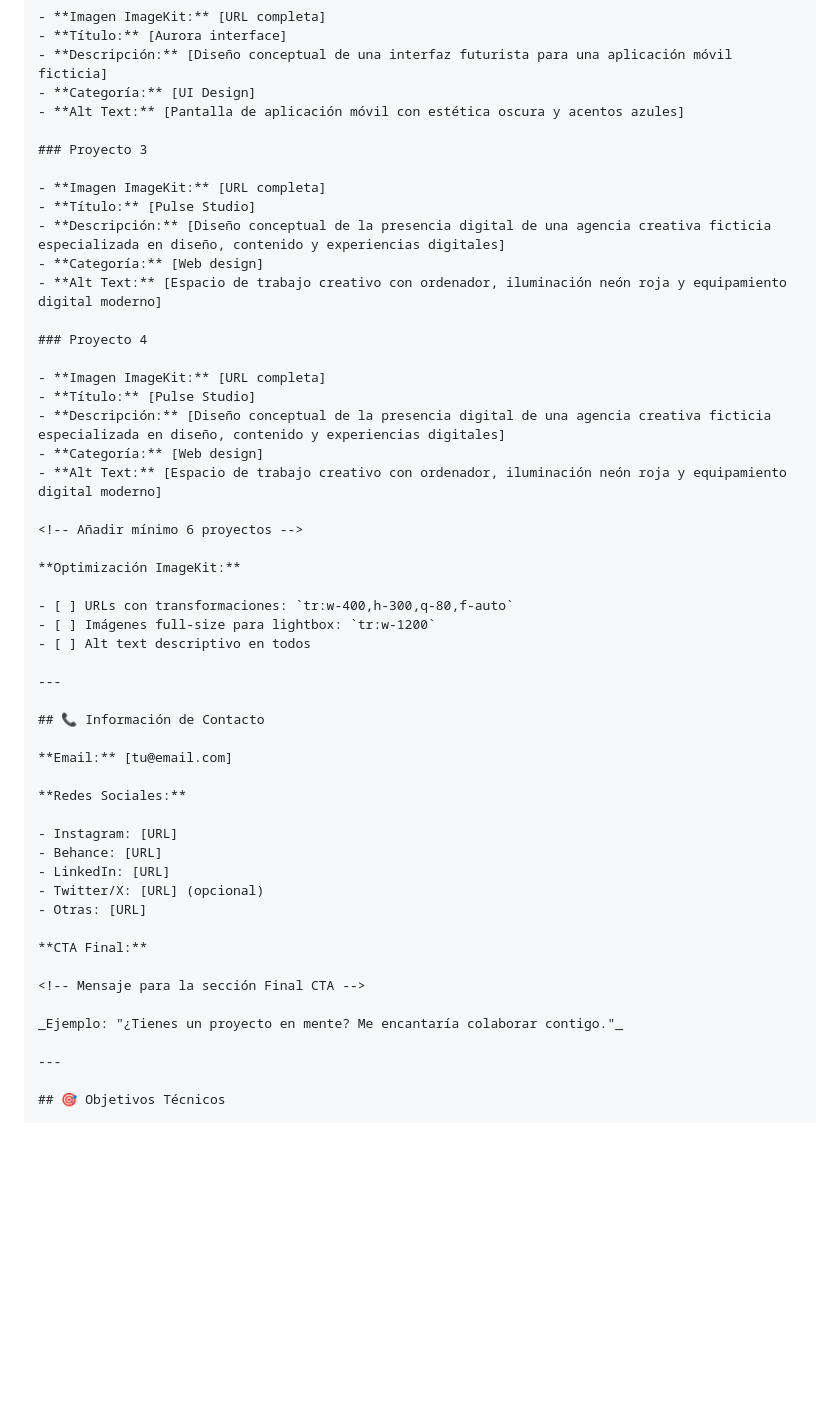
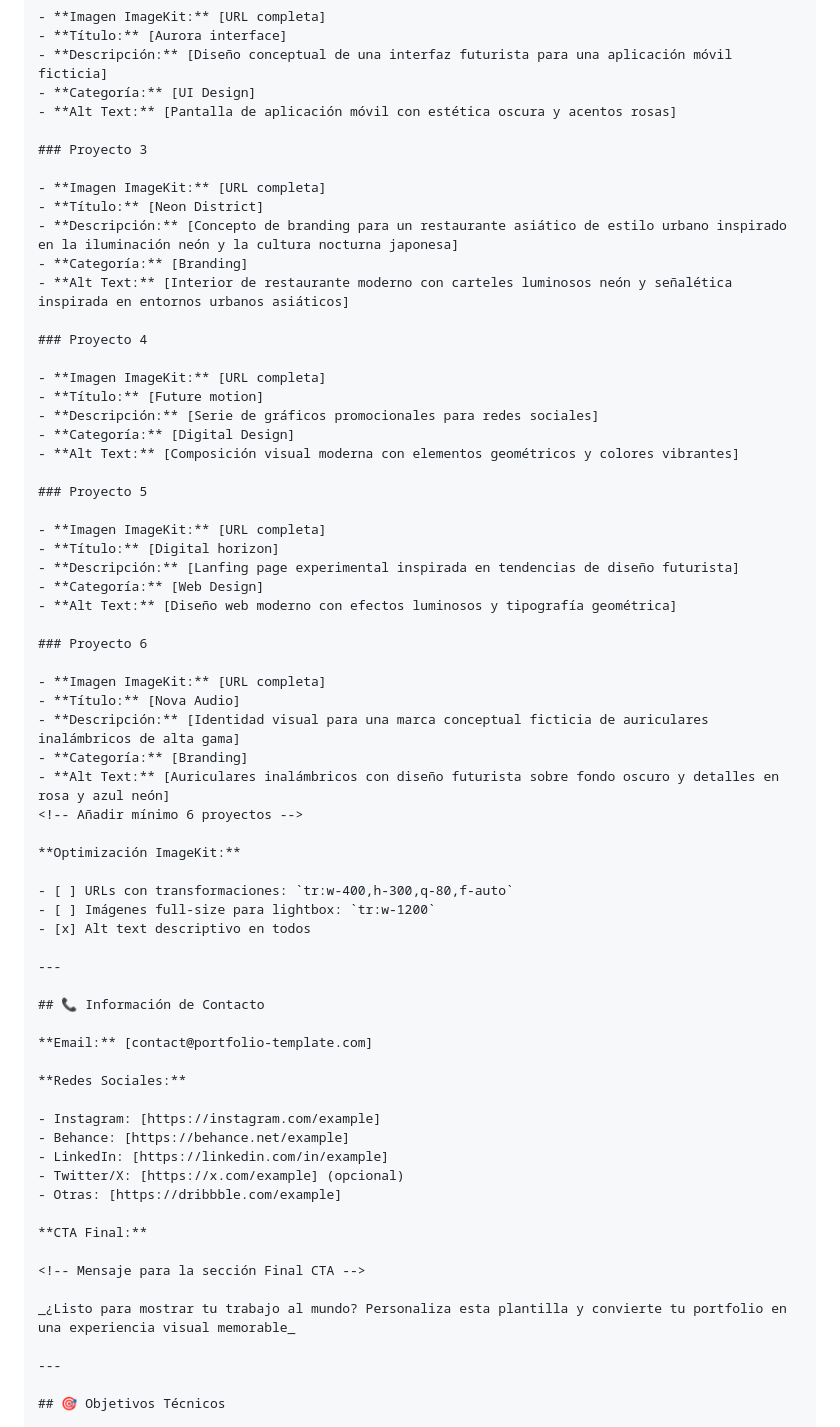
Before and after one commit to virginiamss/portfolio-virginia, a Markdown page: project-brief.md, the part around one of its changes. GitHub-like rendering; blank space fills up the shorter version.

Commit message:
casi completo brief

```diff
--- a/project-brief.md
+++ b/project-brief.md
@@ -210,51 +210,66 @@ Para la sección Skills (3 cards):
 - **Título:** [Aurora interface]
 - **Descripción:** [Diseño conceptual de una interfaz futurista para una aplicación móvil ficticia]
 - **Categoría:** [UI Design]
-- **Alt Text:** [Pantalla de aplicación móvil con estética oscura y acentos azules]
+- **Alt Text:** [Pantalla de aplicación móvil con estética oscura y acentos rosas]
 
 ### Proyecto 3
 
 - **Imagen ImageKit:** [URL completa]
-- **Título:** [Pulse Studio]
-- **Descripción:** [Diseño conceptual de la presencia digital de una agencia creativa ficticia especializada en diseño, contenido y experiencias digitales]
-- **Categoría:** [Web design]
-- **Alt Text:** [Espacio de trabajo creativo con ordenador, iluminación neón roja y equipamiento digital moderno]
+- **Título:** [Neon District]
+- **Descripción:** [Concepto de branding para un restaurante asiático de estilo urbano inspirado en la iluminación neón y la cultura nocturna japonesa]
+- **Categoría:** [Branding]
+- **Alt Text:** [Interior de restaurante moderno con carteles luminosos neón y señalética inspirada en entornos urbanos asiáticos]
 
 ### Proyecto 4
 
 - **Imagen ImageKit:** [URL completa]
-- **Título:** [Pulse Studio]
-- **Descripción:** [Diseño conceptual de la presencia digital de una agencia creativa ficticia especializada en diseño, contenido y experiencias digitales]
-- **Categoría:** [Web design]
-- **Alt Text:** [Espacio de trabajo creativo con ordenador, iluminación neón roja y equipamiento digital moderno]
+- **Título:** [Future motion]
+- **Descripción:** [Serie de gráficos promocionales para redes sociales]
+- **Categoría:** [Digital Design]
+- **Alt Text:** [Composición visual moderna con elementos geométricos y colores vibrantes]
 
+### Proyecto 5
+
+- **Imagen ImageKit:** [URL completa]
+- **Título:** [Digital horizon]
+- **Descripción:** [Lanfing page experimental inspirada en tendencias de diseño futurista]
+- **Categoría:** [Web Design]
+- **Alt Text:** [Diseño web moderno con efectos luminosos y tipografía geométrica]
+
+### Proyecto 6
+
+- **Imagen ImageKit:** [URL completa]
+- **Título:** [Nova Audio]
+- **Descripción:** [Identidad visual para una marca conceptual ficticia de auriculares inalámbricos de alta gama]
+- **Categoría:** [Branding]
+- **Alt Text:** [Auriculares inalámbricos con diseño futurista sobre fondo oscuro y detalles en rosa y azul neón]
 <!-- Añadir mínimo 6 proyectos -->
 
 **Optimización ImageKit:**
 
 - [ ] URLs con transformaciones: `tr:w-400,h-300,q-80,f-auto`
 - [ ] Imágenes full-size para lightbox: `tr:w-1200`
-- [ ] Alt text descriptivo en todos
+- [x] Alt text descriptivo en todos
 
 ---
 
 ## 📞 Información de Contacto
 
-**Email:** [tu@email.com]
+**Email:** [contact@portfolio-template.com]
 
 **Redes Sociales:**
 
-- Instagram: [URL]
-- Behance: [URL]
-- LinkedIn: [URL]
-- Twitter/X: [URL] (opcional)
-- Otras: [URL]
+- Instagram: [https://instagram.com/example]
+- Behance: [https://behance.net/example]
+- LinkedIn: [https://linkedin.com/in/example]
+- Twitter/X: [https://x.com/example] (opcional)
+- Otras: [https://dribbble.com/example]
 
 **CTA Final:**
 
 <!-- Mensaje para la sección Final CTA -->
 
-_Ejemplo: "¿Tienes un proyecto en mente? Me encantaría colaborar contigo."_
+_¿Listo para mostrar tu trabajo al mundo? Personaliza esta plantilla y convierte tu portfolio en una experiencia visual memorable_
 
 ---
 
```
Also changed, not shown: other parts of project-brief.md (+10 -4 lines).
